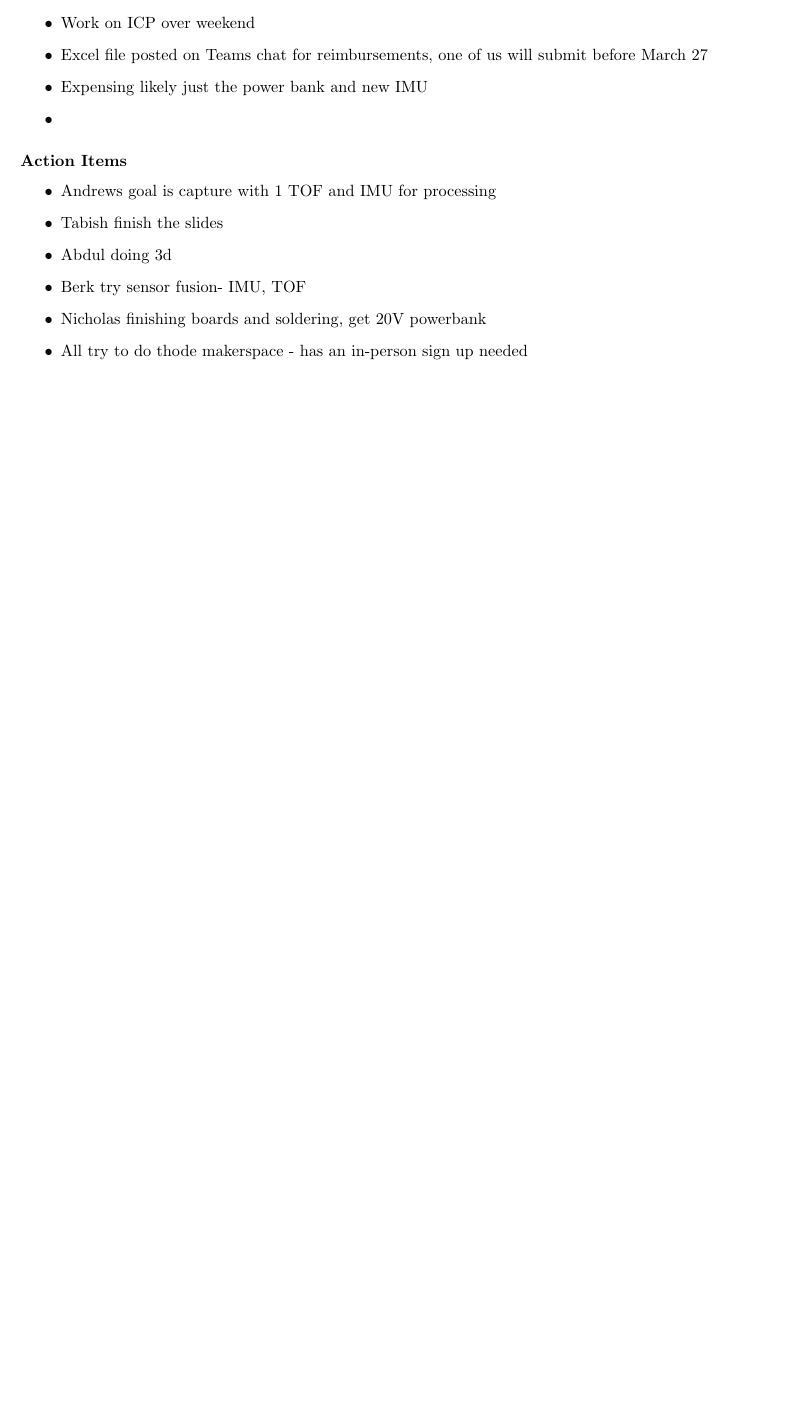
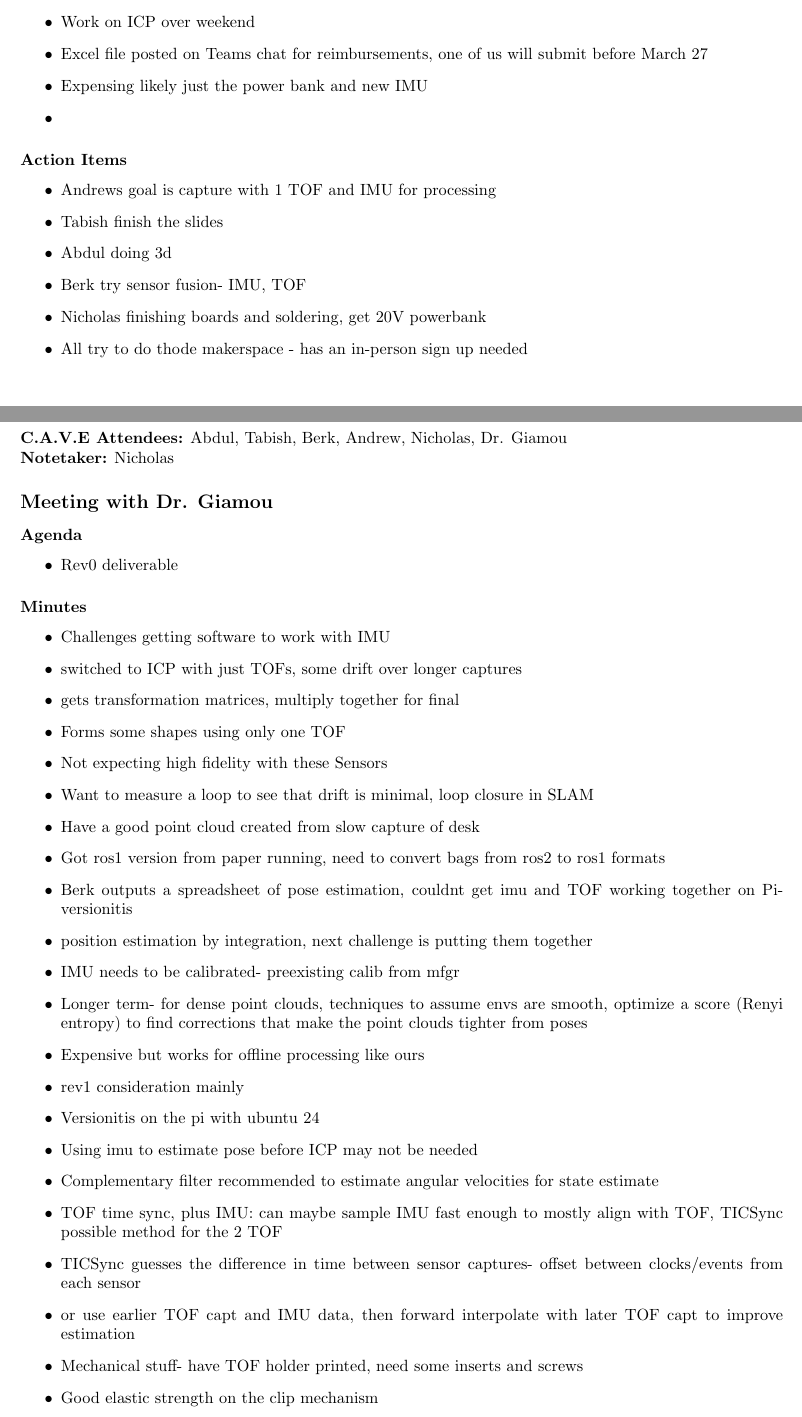
Before and after one commit to 4tb6-cave/capstone, a LaTeX document (docs/Meetings/MeetingMinutes.tex, which reads docs/Meetings/Notes/meeting_minutes_2026_01_20.tex): part of page 24 of 24 before the commit and two parts of pages 24 and 25 of 26 after it, the two joined at a grey line, cut so that both start at the same text, the shorter picture padded with empty space. Compiled offline with pdfLaTeX.

Commit message:
add minutes from meeting with Dr Giamou

```diff
--- /dev/null
+++ b/docs/Meetings/Notes/meeting_minutes_2026_01_20.tex
@@ -0,0 +1,40 @@
+% Meeting 18
+	\pagebreak
+	\section*{Jan. 29, 2025}
+	\addcontentsline{toc}{section}{Meeting 18}
+
+	\textbf{C.A.V.E Attendees:} Abdul, Tabish, Berk, Andrew, Nicholas, Dr. Giamou\\
+	\textbf{Notetaker:} Nicholas
+
+	\subsection*{Meeting with Dr. Giamou}
+		\subsubsection*{Agenda}
+			\begin{itemize}
+				\item Rev0 deliverable
+			\end{itemize}
+
+		\subsubsection*{Minutes}
+			\begin{itemize}
+				\item Challenges getting software to work with IMU
+				\item switched to ICP with just TOFs, some drift over longer captures
+				\item gets transformation matrices, multiply together for final
+				\item Forms some shapes using only one TOF
+				\item Not expecting high fidelity with these Sensors
+				\item Want to measure a loop to see that drift is minimal, loop closure in SLAM
+				\item Have a good point cloud created from slow capture of desk
+				\item Got ros1 version from paper running, need to convert bags from ros2 to ros1 formats
+				\item Berk outputs a spreadsheet of pose estimation, couldnt get imu and TOF working together on Pi- versionitis
+				\item position estimation by integration, next challenge is putting them together
+				\item IMU needs to be calibrated- preexisting calib from mfgr
+				\item Longer term- for dense point clouds, techniques to assume envs are smooth, optimize a score (Renyi entropy) to find corrections that make the point clouds tighter from poses
+				\item Expensive but works for offline processing like ours
+				\item rev1 consideration mainly
+				\item Versionitis on the pi with ubuntu 24
+				\item Using imu to estimate pose before ICP may not be needed
+				\item Complementary filter recommended to estimate angular velocities for state estimate
+				\item TOF time sync, plus IMU: can maybe sample IMU fast enough to mostly align with TOF, TICSync possible method for the 2 TOF
+				\item TICSync guesses the difference in time between sensor captures- offset between clocks/events from each sensor
+				\item or use earlier TOF capt and IMU data, then forward interpolate with later TOF capt to improve estimation
+				\item Mechanical stuff- have TOF holder printed, need some inserts and screws
+				\item Good elastic strength on the clip mechanism
+				\item
+			\end{itemize}
@@ -0,0 +45,3 @@
+				\item Attempt to fuse IMU with TOF
+				\item Plan for presentation
+			\end{itemize}
```
Also changed, not shown: docs/Meetings/MeetingMinutes.tex (+1 -0 lines), docs/Meetings/Notes/meeting_minutes_2026_01_20.tex (4 more changed lines).
